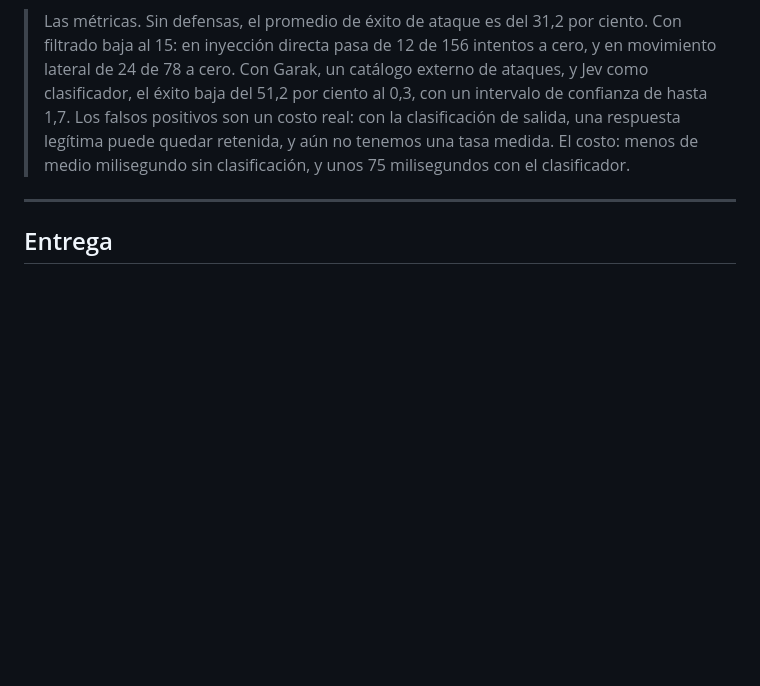
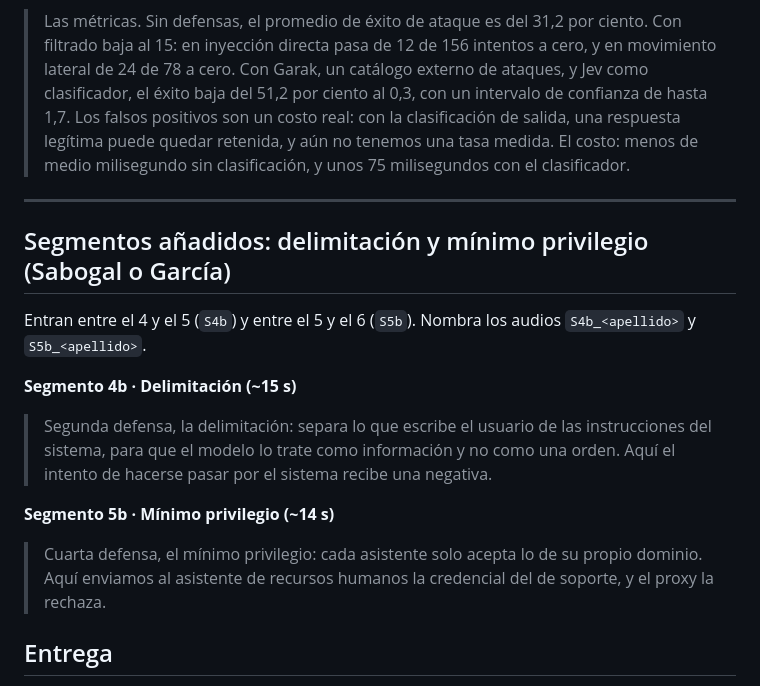
Before and after one commit to Anderfg13/IronVeil, a Markdown page: docs/AUDIOS_POR_PERSONA.md, the part around the change. Rendered like a GitHub page; blank space fills up the shorter version.

Commit message:
docs: segmentos 4b (delimitacion) y 5b (minimo privilegio) en la guia de audios

```diff
--- a/docs/AUDIOS_POR_PERSONA.md
+++ b/docs/AUDIOS_POR_PERSONA.md
@@ -97,6 +97,21 @@ Tiempo total de narración: unos 4:00 de voz sobre 4:45 de video (el resto son p
 
 ---
 
+## Segmentos añadidos: delimitación y mínimo privilegio (Sabogal o García)
+
+Entran entre el 4 y el 5 (`S4b`) y entre el 5 y el 6 (`S5b`). Nombra los audios `S4b_<apellido>` y `S5b_<apellido>`.
+
+**Segmento 4b · Delimitación (~15 s)**
+
+> Segunda defensa, la delimitación: separa lo que escribe el usuario de las instrucciones del sistema, para que el
+> modelo lo trate como información y no como una orden. Aquí el intento de hacerse pasar por el sistema recibe una
+> negativa.
+
+**Segmento 5b · Mínimo privilegio (~14 s)**
+
+> Cuarta defensa, el mínimo privilegio: cada asistente solo acepta lo de su propio dominio. Aquí enviamos al
+> asistente de recursos humanos la credencial del de soporte, y el proxy la rechaza.
+
 ## Entrega
 
 Súbanlos a una carpeta compartida o pásenlos a García, antes de la noche del 15 de octubre. Con los audios, el montaje
```
